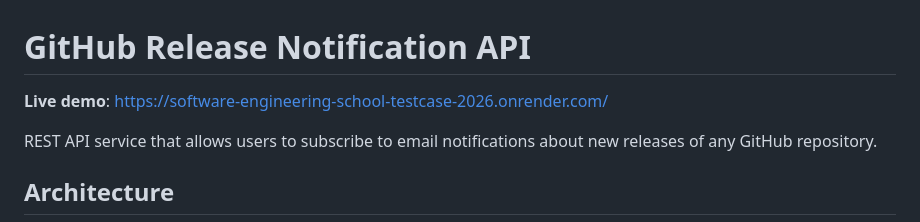
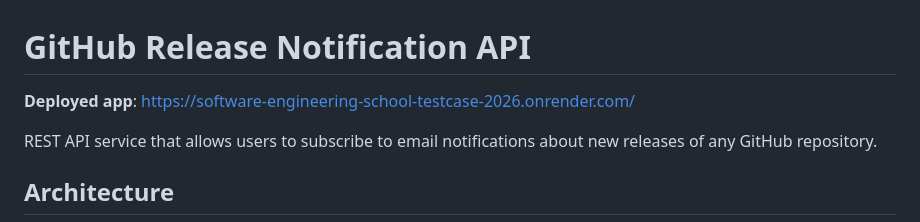
Before and after one commit to GenesisEducationKyiv/software-engineering-school-6-0-DimaGalchenko, a Markdown page: README.md, the part around the change. Drawn GitHub-style.

```diff
--- a/README.md
+++ b/README.md
@@ -1,6 +1,6 @@
 # GitHub Release Notification API
 
-**Live demo**: https://software-engineering-school-testcase-2026.onrender.com/
+**Deployed app**: https://software-engineering-school-testcase-2026.onrender.com/
 
 REST API service that allows users to subscribe to email notifications about new releases of any GitHub repository.
 
```
